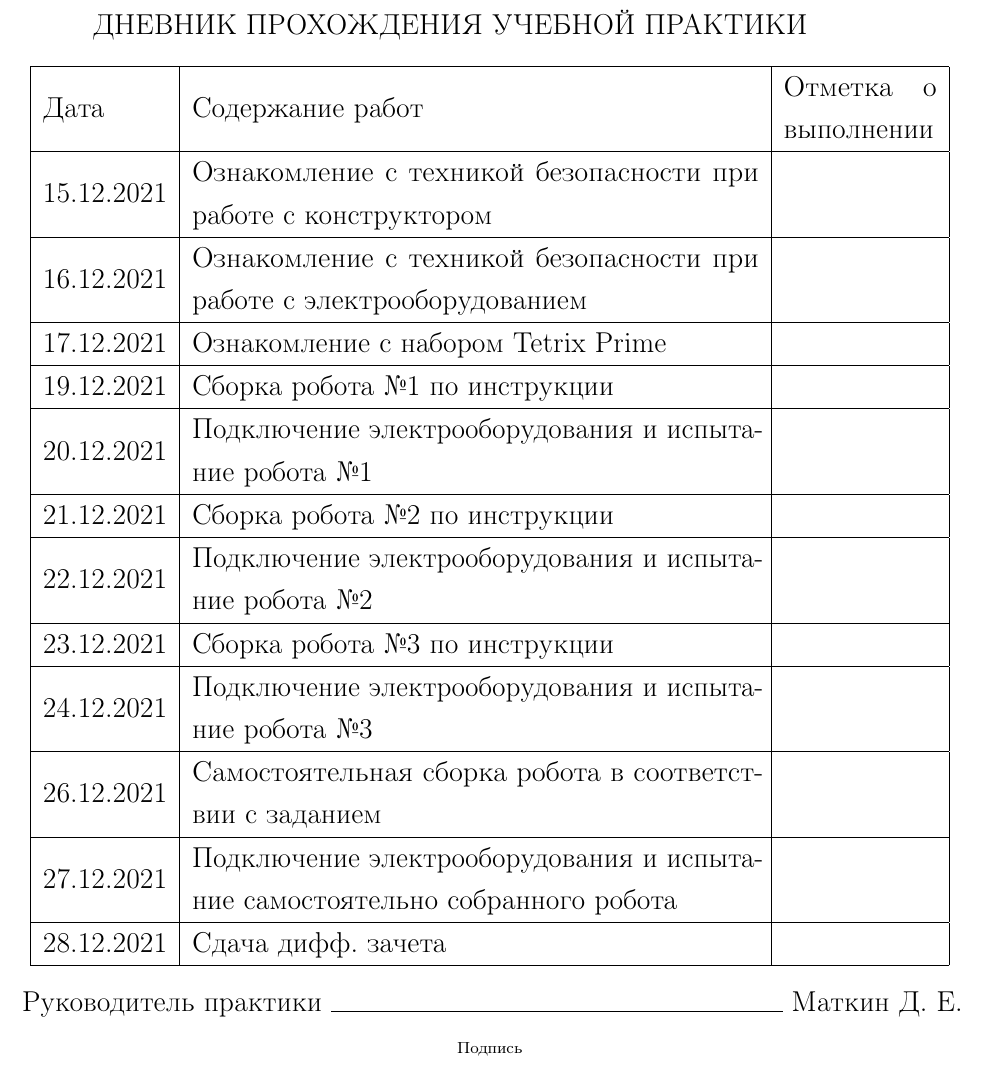
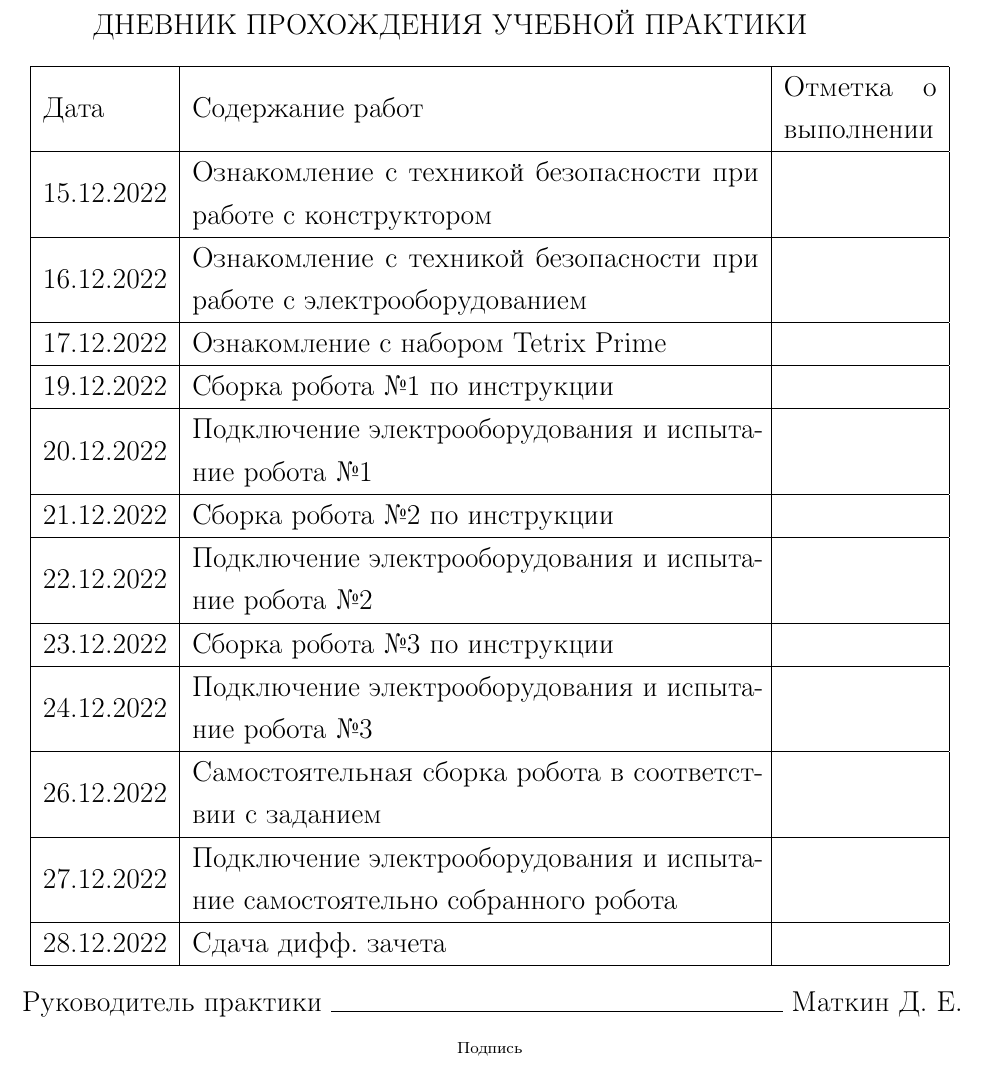
Before and after one commit to sasha0000kr/Study, a LaTeX document (Учебная_практика/main.tex, which reads Учебная_практика/dnevnik.tex): part of page 33 of 33, cut so that both start at the same text. Compiled offline with pdfLaTeX; a LaTeX package or settings file that is missing is left out.

Commit message:
Исправлены даты в дневнике

```diff
--- a/Учебная_практика/dnevnik.tex
+++ b/Учебная_практика/dnevnik.tex
@@ -5,29 +5,29 @@
     \hline
     Дата & Содержание работ & Отметка о выполнении\\
     \hline
-    15.12.2021 & Ознакомление с техникой безопасности при работе с конструктором & \\
+    15.12.2022 & Ознакомление с техникой безопасности при работе с конструктором & \\
     \hline
-    16.12.2021 & Ознакомление с техникой безопасности при работе с электрооборудованием & \\
+    16.12.2022 & Ознакомление с техникой безопасности при работе с электрооборудованием & \\
     \hline
-    17.12.2021 & Ознакомление с набором Tetrix Prime & \\
+    17.12.2022 & Ознакомление с набором Tetrix Prime & \\
     \hline
-    19.12.2021 & Сборка робота \textnumero 1 по инструкции & \\
+    19.12.2022 & Сборка робота \textnumero 1 по инструкции & \\
     \hline
-    20.12.2021 & Подключение электрооборудования и испытание робота \textnumero 1 & \\
+    20.12.2022 & Подключение электрооборудования и испытание робота \textnumero 1 & \\
     \hline
-    21.12.2021 & Сборка робота \textnumero 2 по инструкции & \\
+    21.12.2022 & Сборка робота \textnumero 2 по инструкции & \\
     \hline
-    22.12.2021 & Подключение электрооборудования и испытание робота \textnumero 2 & \\
+    22.12.2022 & Подключение электрооборудования и испытание робота \textnumero 2 & \\
     \hline
-    23.12.2021 & Сборка робота \textnumero 3 по инструкции & \\
+    23.12.2022 & Сборка робота \textnumero 3 по инструкции & \\
     \hline
-    24.12.2021 & Подключение электрооборудования и испытание робота \textnumero 3 & \\
+    24.12.2022 & Подключение электрооборудования и испытание робота \textnumero 3 & \\
     \hline
-    26.12.2021 & Самостоятельная сборка робота в соответствии с заданием & \\
+    26.12.2022 & Самостоятельная сборка робота в соответствии с заданием & \\
     \hline
-    27.12.2021 & Подключение электрооборудования и испытание самостоятельно собранного робота & \\
+    27.12.2022 & Подключение электрооборудования и испытание самостоятельно собранного робота & \\
     \hline
-    28.12.2021 & Сдача дифф. зачета & \\
+    28.12.2022 & Сдача дифф. зачета & \\
     \hline
 \end{tabular}\\[\bigskipamount]
 
```
